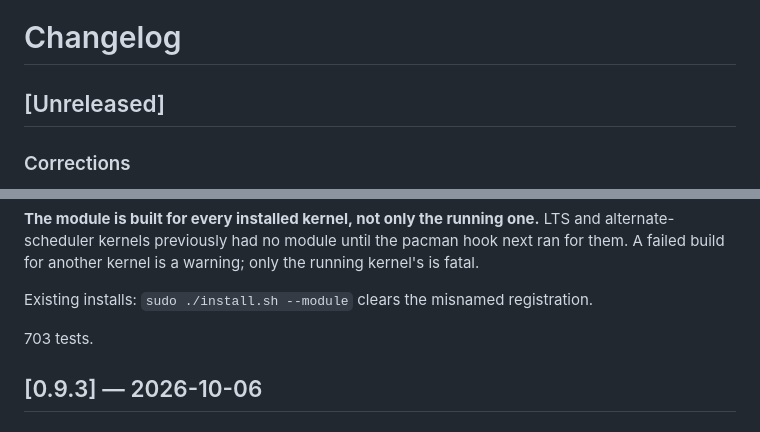
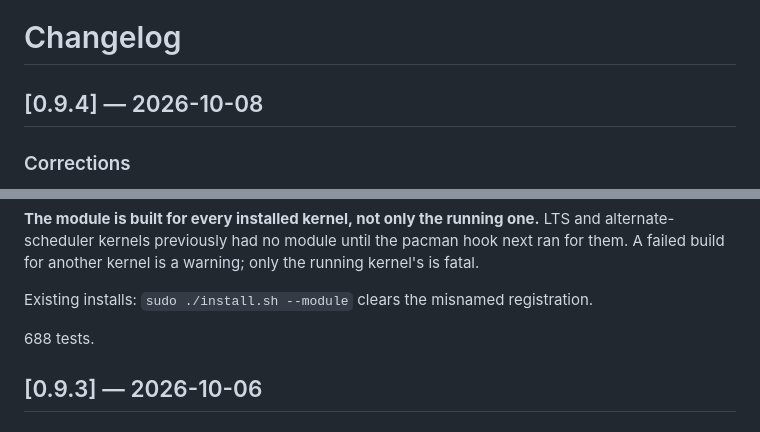
Before and after one commit to Gumwars/HydroControl, a Markdown page: CHANGELOG.md, 2 parts joined by grey strips. GitHub-like rendering.

Commit message:
CHANGELOG for v0.9.4
Co-Authored-By: Claude Opus 5.5 <noreply@anthropic.com>

```diff
--- a/CHANGELOG.md
+++ b/CHANGELOG.md
@@ -1,6 +1,6 @@
 # Changelog
 
-## [Unreleased]
+## [0.9.4] — 2026-10-08
 
 ### Corrections
 
@@ -32,7 +32,7 @@ the running kernel's is fatal.
 Existing installs: `sudo ./install.sh --module` clears the misnamed
 registration.
 
-703 tests.
+688 tests.
 
 ## [0.9.3] — 2026-10-06
 
```
Also changed, not shown: README.md (+1 -1 lines).
